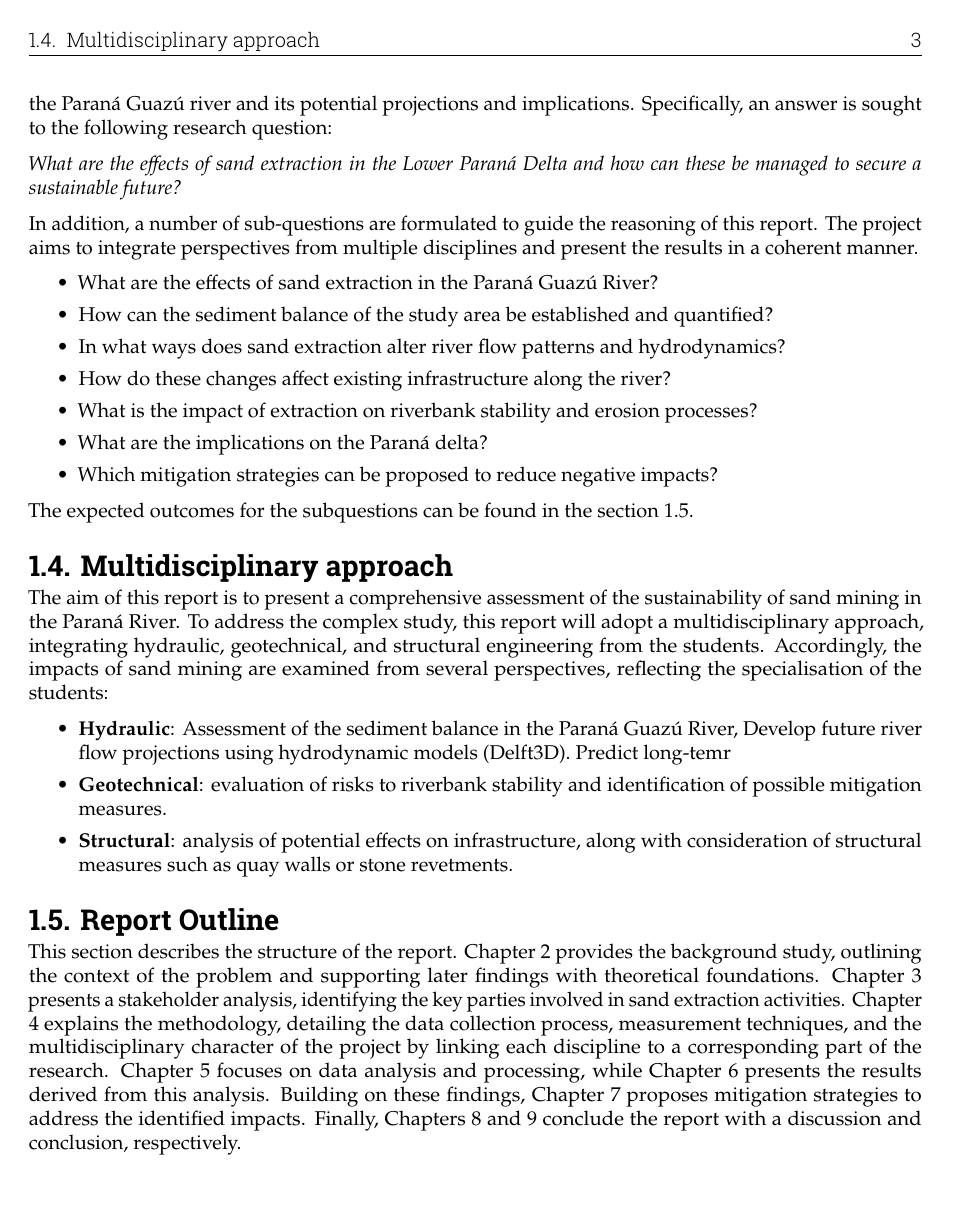
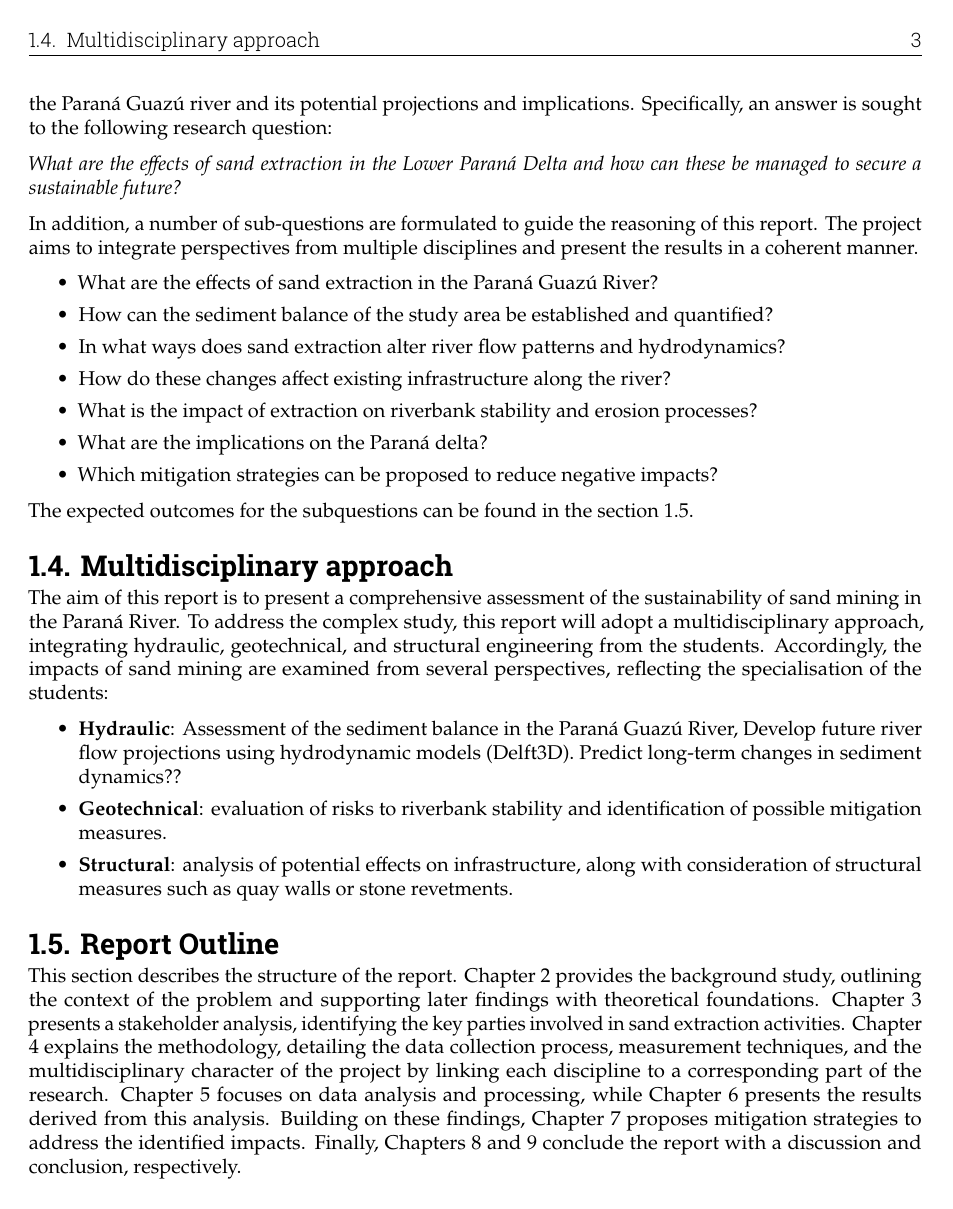
Before and after one commit to Njeapp2/bibtex, a LaTeX thesis (report.tex, which reads mainmatter/1-Introduction.tex): page 9 of 123. Compiled offline with pdfLaTeX.

Commit message:
Update on Overleaf.

```diff
--- a/mainmatter/1-Introduction.tex
+++ b/mainmatter/1-Introduction.tex
@@ -70,7 +70,7 @@ Accordingly, the impacts of sand mining are examined from several perspectives,
 \begin{itemize}
     \item \textbf{Hydraulic}:
     Assessment of the sediment balance in the Paraná Guazú River,
-    Develop future river flow projections using hydrodynamic models (Delft3D). Predict long-temr
+    Develop future river flow projections using hydrodynamic models (Delft3D). Predict long-term changes in sediment dynamics??
     \item \textbf{Geotechnical}: evaluation of risks to riverbank stability and identification of possible mitigation measures.
     \item \textbf{Structural}: analysis of potential effects on infrastructure, along with consideration of structural measures such as quay walls or stone revetments.
 \end{itemize}
```
